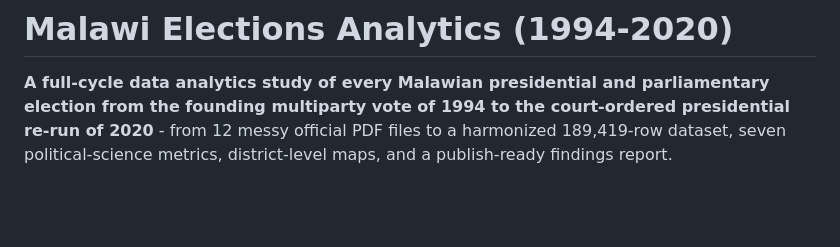
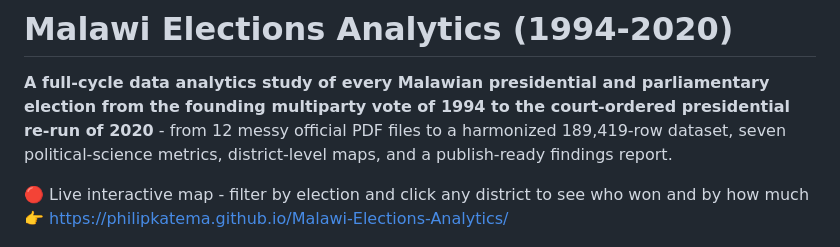
Before and after one commit to PhilipKatema/Malawi-Elections-Analytics, a Markdown page: README.md, the part around the change. Rendered like a GitHub page; blank space fills up the shorter version.

```diff
--- a/README.md
+++ b/README.md
@@ -1,6 +1,8 @@
 # Malawi Elections Analytics (1994-2020)
 
 **A full-cycle data analytics study of every Malawian presidential and parliamentary election from the founding multiparty vote of 1994 to the court-ordered presidential re-run of 2020** - from 12 messy official PDF files to a harmonized 189,419-row dataset, seven political-science metrics, district-level maps, and a publish-ready findings report.
+
+🔴 Live interactive map - filter by election and click any district to see who won and by how much 👉 https://philipkatema.github.io/Malawi-Elections-Analytics/
 
 ![Presidential winner by district, 2019 vs 2020](https://github.com/PhilipKatema/Malawi-Elections-Analytics/blob/main/docs/figures/metric_b2.png)
 
```
